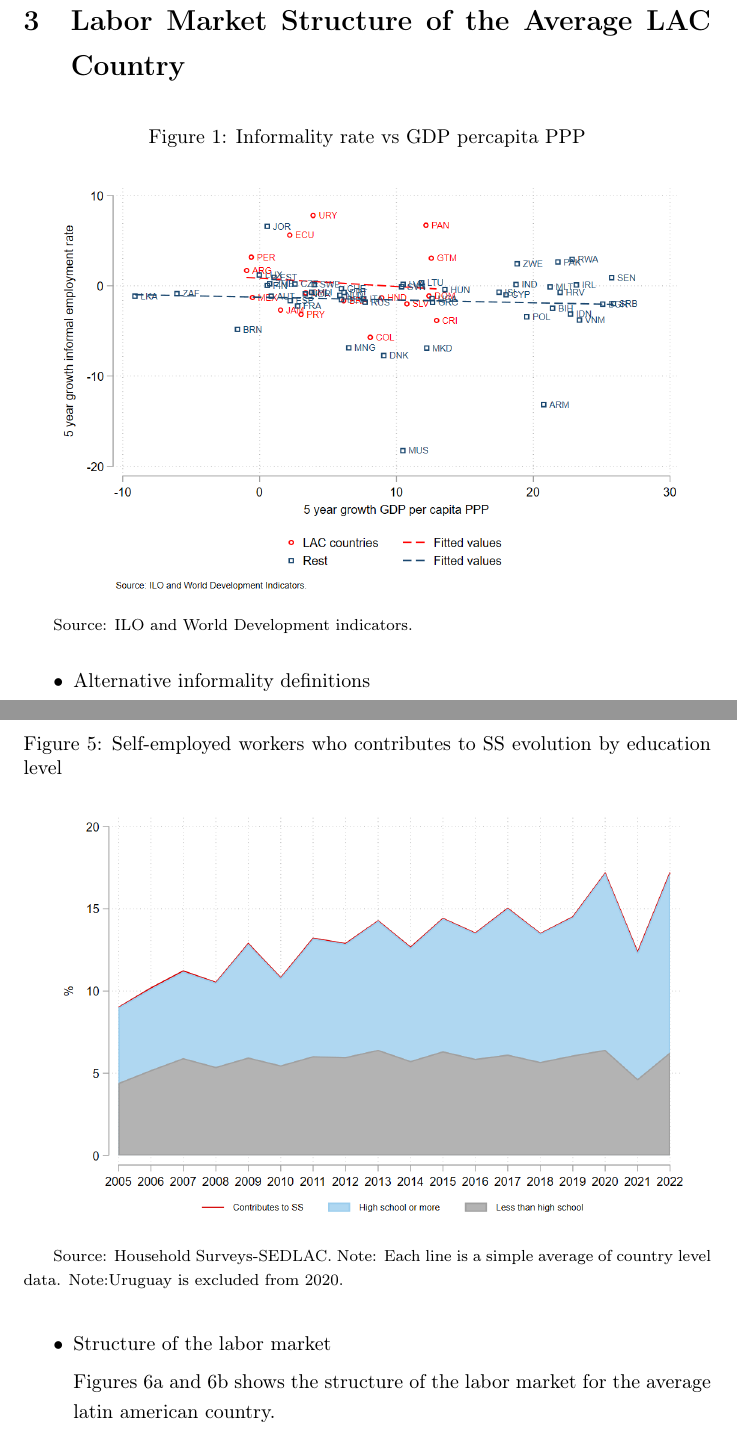
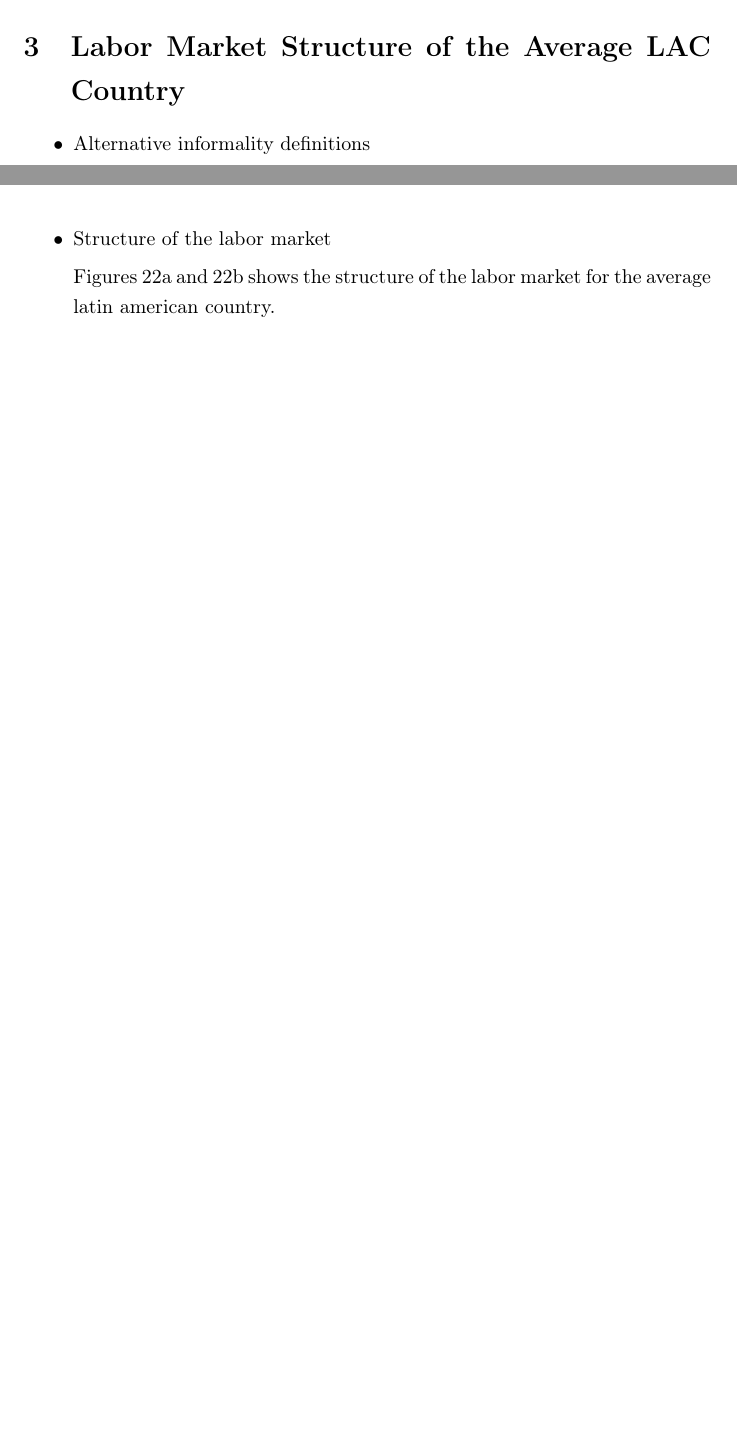
Before and after one commit to nath-gonzalez/informality-trends, a LaTeX paper (informality trends.tex): two parts of pages 3 and 7 of 25 before the commit and two parts of pages 2 and 5 of 23 after it, joined at a grey line, cut so that both start at the same text, the shorter picture padded with empty space. Compiled offline with pdfLaTeX.

Commit message:
Updates from Overleaf

```diff
--- a/informality trends.tex
+++ b/informality trends.tex
@@ -61,14 +61,6 @@
 
 \section{Labor Market Structure of the Average LAC Country}
 
-\begin{figure}[H]
-                \justifying
-                \caption{Informality rate vs GDP percapita PPP}
-                \centerline{\includegraphics[scale=.3]{latex/figures/Evolution/Lastyear_growth.png}}
-                \label{fig:info_gdp}
-                \footnotesize{Source: ILO and World Development indicators.}
-             \end{figure}
-
 \begin{itemize}
     \item Alternative informality definitions
              \begin{figure}[H]
@@ -98,11 +90,3 @@
                 \footnotesize{Note: Each line is a simple average of country level data.}
              \end{figure}
 
-             \begin{figure}[H]
-                \justifying
-                \caption{Self-employed workers who contributes to SS evolution by education level}
-                \centerline{\includegraphics[scale=.3]{latex/figures/Evolution/LAC_selfemployment_educ.png}}
-                \label{fig:se_evolution}
-                \footnotesize{Source: Household Surveys-SEDLAC.}
-                \footnotesize{Note: Each line is a simple average of country level data. Note:Uruguay is excluded from 2020.}
-             \end{figure}
```
Also changed, not shown: informality trends.tex (47 more changed lines).
